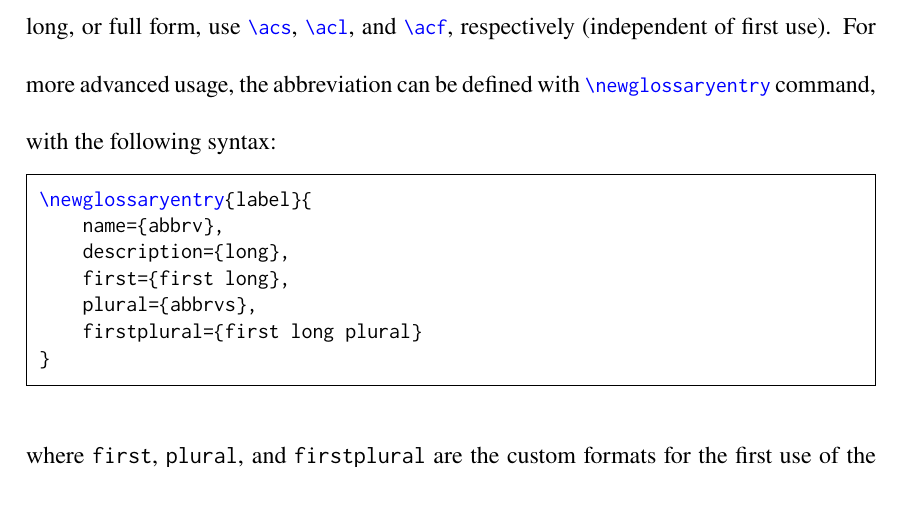
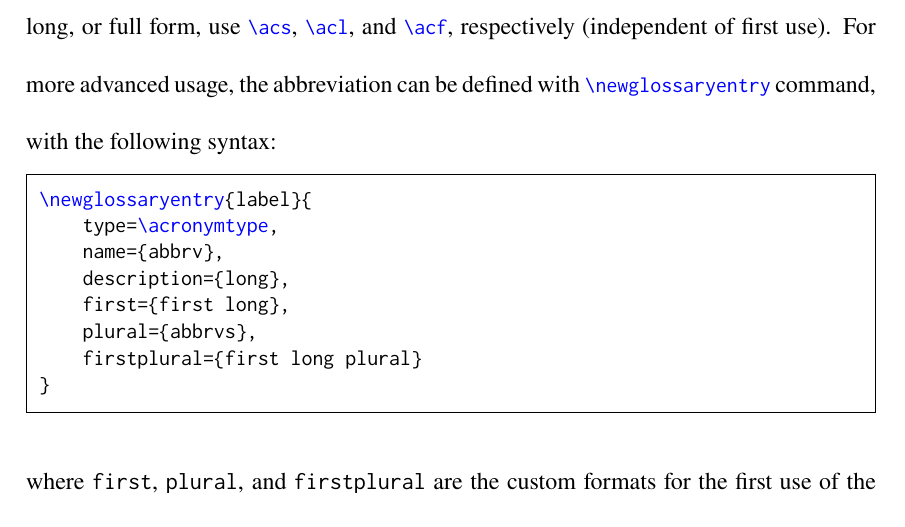
Before and after one commit to affanadly/Random-Astro-Utils, a LaTeX thesis (umalayathesis_v2/thesis.tex): part of page 26 of 43, cut so that both start at the same text. Compiled offline with pdfLaTeX.

Commit message:
Fixed acronym type

```diff
--- a/umalayathesis_v2/thesis.tex
+++ b/umalayathesis_v2/thesis.tex
@@ -512,6 +512,7 @@ where \texttt{label} is the unique identifier for the acronym, \texttt{abbrv} is
 For plural forms, use \mintinline{latex}|\acp|. To capitalise the first letter, use \mintinline{latex}|\Ac|. To force the short, long, or full form, use \mintinline{latex}|\acs|, \mintinline{latex}|\acl|, and \mintinline{latex}|\acf|, respectively (independent of first use). For more advanced usage, the abbreviation can be defined with \mintinline{latex}|\newglossaryentry| command, with the following syntax:
 \begin{minted}{latex}
     \newglossaryentry{label}{
+        type=\acronymtype,
         name={abbrv},
         description={long},
         first={first long},
```
Also changed, not shown: umalayathesis_v2/umalayathesis_v2.pdf.
